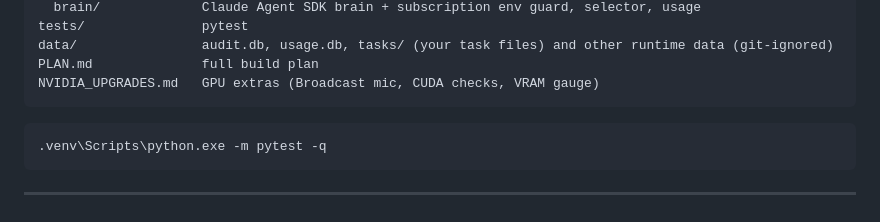
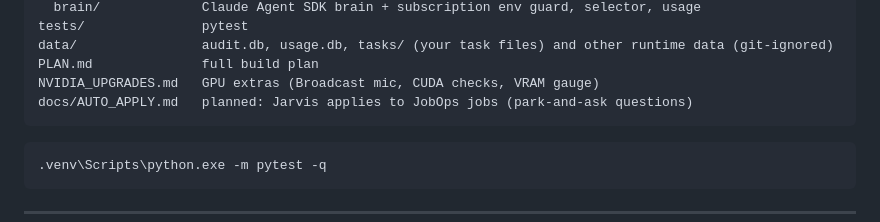
Before and after one commit to Vinoth-M-08/Jarvis, a Markdown page: README.md, the part around the change. GitHub-like rendering.

````diff
--- a/README.md
+++ b/README.md
@@ -284,6 +284,7 @@ tests/               pytest
 data/                audit.db, usage.db, tasks/ (your task files) and other runtime data (git-ignored)
 PLAN.md              full build plan
 NVIDIA_UPGRADES.md   GPU extras (Broadcast mic, CUDA checks, VRAM gauge)
+docs/AUTO_APPLY.md   planned: Jarvis applies to JobOps jobs (park-and-ask questions)
 ```
 
 ```bash
````
Also changed, not shown: PLAN.md (+7 -0 lines), docs/AUTO_APPLY.md (added, +117 -0 lines).
